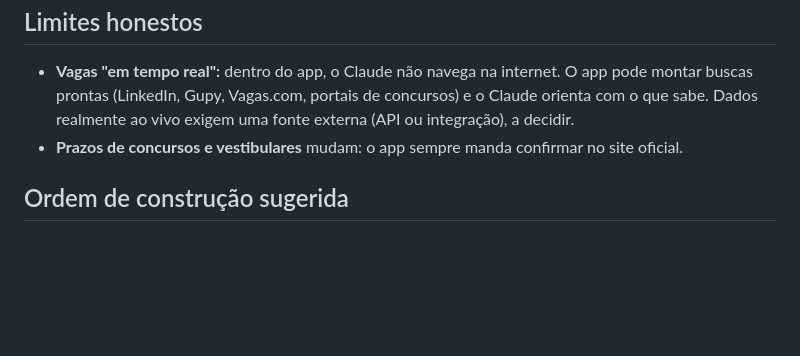
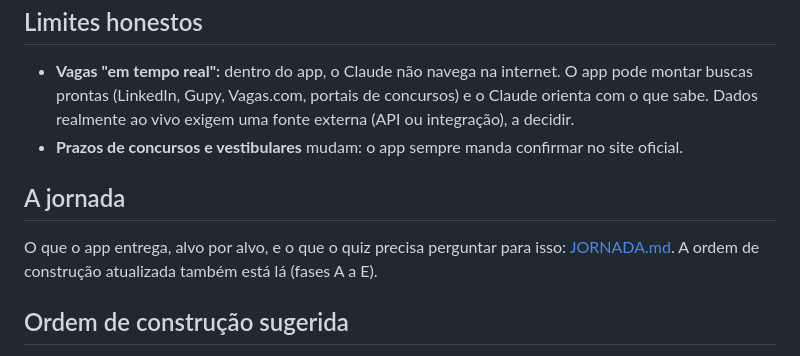
Before and after one commit to mavageral/Meusdados, a Markdown page: projetos/sala-caverna/VISAO.md, the part around the change. Rendered like a GitHub page; blank space fills up the shorter version.

```diff
--- a/projetos/sala-caverna/VISAO.md
+++ b/projetos/sala-caverna/VISAO.md
@@ -74,6 +74,10 @@ Um app próprio, com cadastro por e-mail e telefone fora do claude.ai, é outro
 - **Vagas "em tempo real":** dentro do app, o Claude não navega na internet. O app pode montar buscas prontas (LinkedIn, Gupy, Vagas.com, portais de concursos) e o Claude orienta com o que sabe. Dados realmente ao vivo exigem uma fonte externa (API ou integração), a decidir.
 - **Prazos de concursos e vestibulares** mudam: o app sempre manda confirmar no site oficial.
 
+## A jornada
+
+O que o app entrega, alvo por alvo, e o que o quiz precisa perguntar para isso: [JORNADA.md](JORNADA.md). A ordem de construção atualizada também está lá (fases A a E).
+
 ## Ordem de construção sugerida
 
 1. **Carteira + menu ⋯ + Perfil e projeto** (dados, foto, e-mail, telefone). O Projeto Caverna vira o projeto da Edna, editável.
```
Also changed, not shown: projetos/sala-caverna/JORNADA.md (added, +115 -0 lines).
